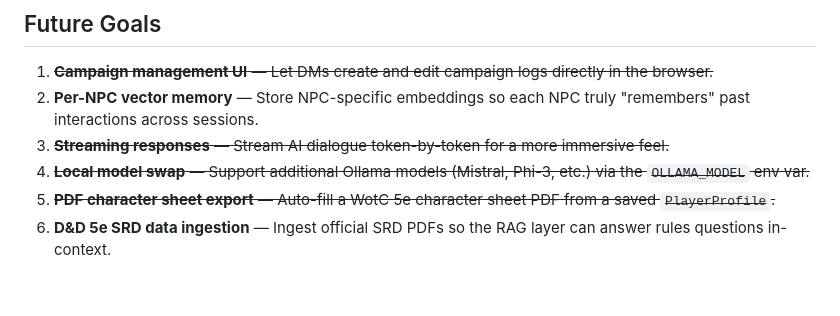
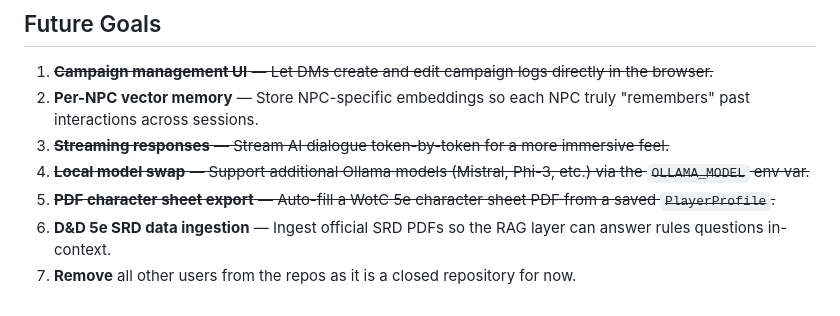
Before and after one commit to CMBorjas/DMML, a Markdown page: Readme.md, the part around the change. Rendered like a GitHub page.

Commit message:
Updated goals in future.

```diff
--- a/Readme.md
+++ b/Readme.md
@@ -208,3 +208,4 @@ docker-compose up --build
 4. ~~**Local model swap** — Support additional Ollama models (Mistral, Phi-3, etc.) via the `OLLAMA_MODEL` env var.~~
 5. ~~**PDF character sheet export** — Auto-fill a WotC 5e character sheet PDF from a saved `PlayerProfile`.~~
 6. **D&D 5e SRD data ingestion** — Ingest official SRD PDFs so the RAG layer can answer rules questions in-context.
+7. **Remove** all other users from the repos as it is a closed repository for now.
```
